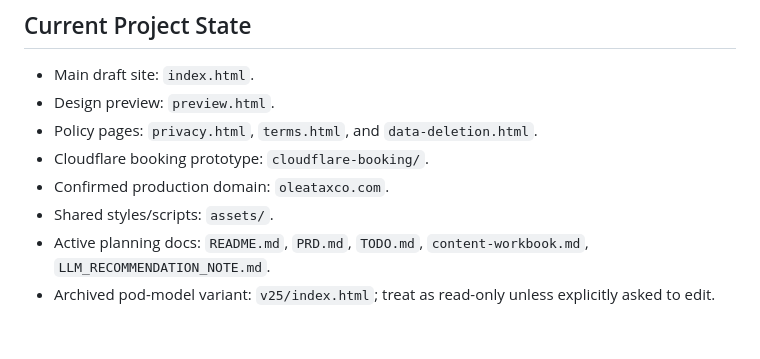
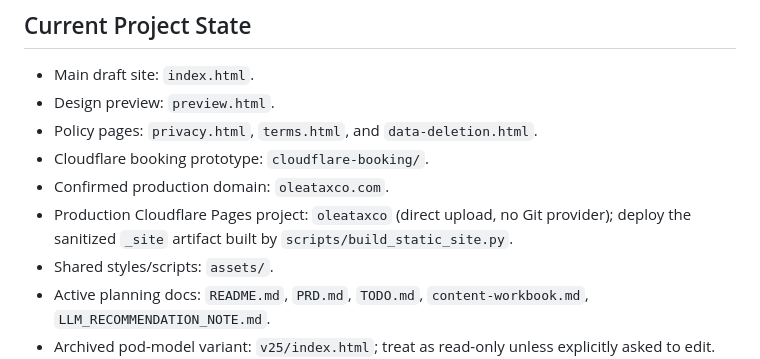
Before and after one commit to ec92009/oleataxco, a Markdown page: SUMMARY.md, the part around the change. GitHub-like rendering; blank space fills up the shorter version.

```diff
--- a/SUMMARY.md
+++ b/SUMMARY.md
@@ -25,6 +25,7 @@ Latest site update: `v144.5` removes the form's native submission path, validate
 - Policy pages: `privacy.html`, `terms.html`, and `data-deletion.html`.
 - Cloudflare booking prototype: `cloudflare-booking/`.
 - Confirmed production domain: `oleataxco.com`.
+- Production Cloudflare Pages project: `oleataxco` (direct upload, no Git provider); deploy the sanitized `_site` artifact built by `scripts/build_static_site.py`.
 - Shared styles/scripts: `assets/`.
 - Active planning docs: `README.md`, `PRD.md`, `TODO.md`, `content-workbook.md`, `LLM_RECOMMENDATION_NOTE.md`.
 - Archived pod-model variant: `v25/index.html`; treat as read-only unless explicitly asked to edit.
```
Also changed, not shown: README.md (+1 -1 lines).
